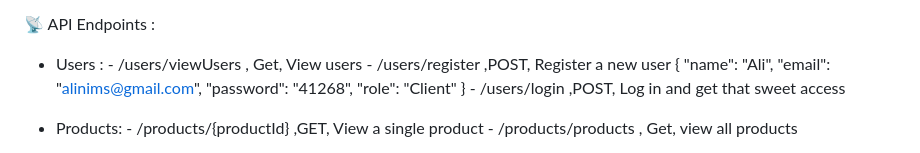
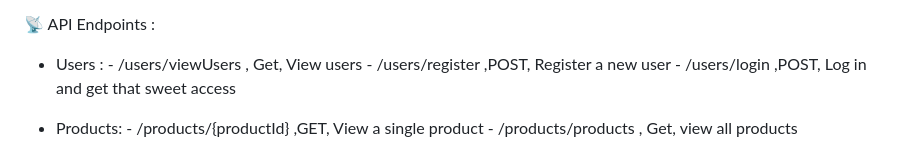
Before and after one commit to nada969/Artiqo-Project, a Markdown page: README.md, the part around the change. Drawn GitHub-style.

```diff
--- a/README.md
+++ b/README.md
@@ -23,12 +23,6 @@ Artiqo is your go-to online marketplace that connects local artists (aka creativ
 - Users :
           - /users/viewUsers , Get, View users
           - /users/register	,POST,	Register a new user
-  {
-    "name": "Ali",
-    "email": "alinims@gmail.com",
-    "password": "41268",
-    "role": "Client"
-}
           - /users/login	,POST,	Log in and get that sweet access
 
 - Products:
```
